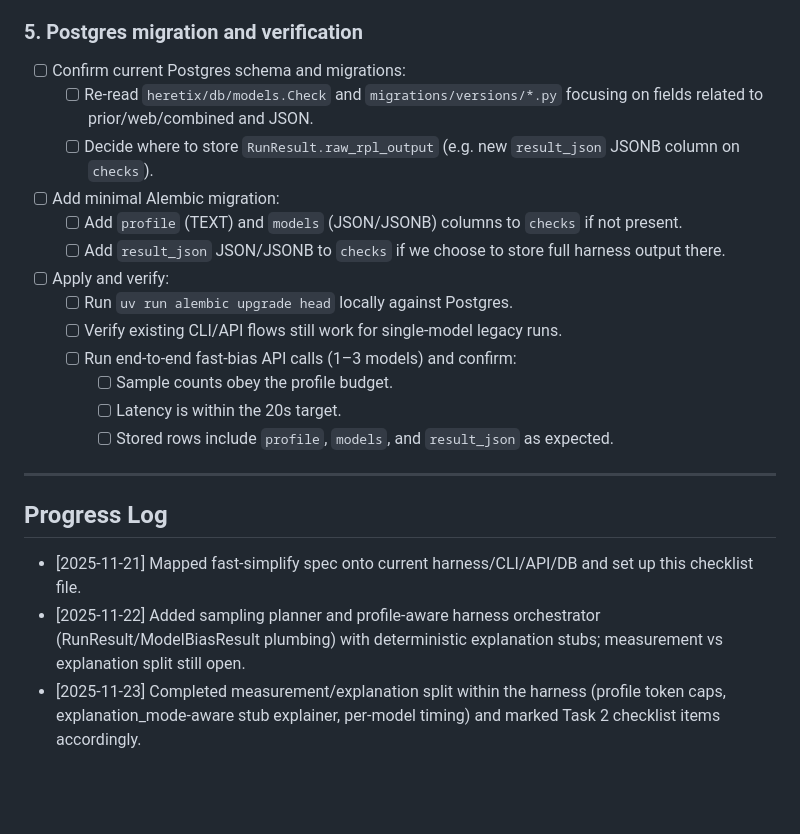
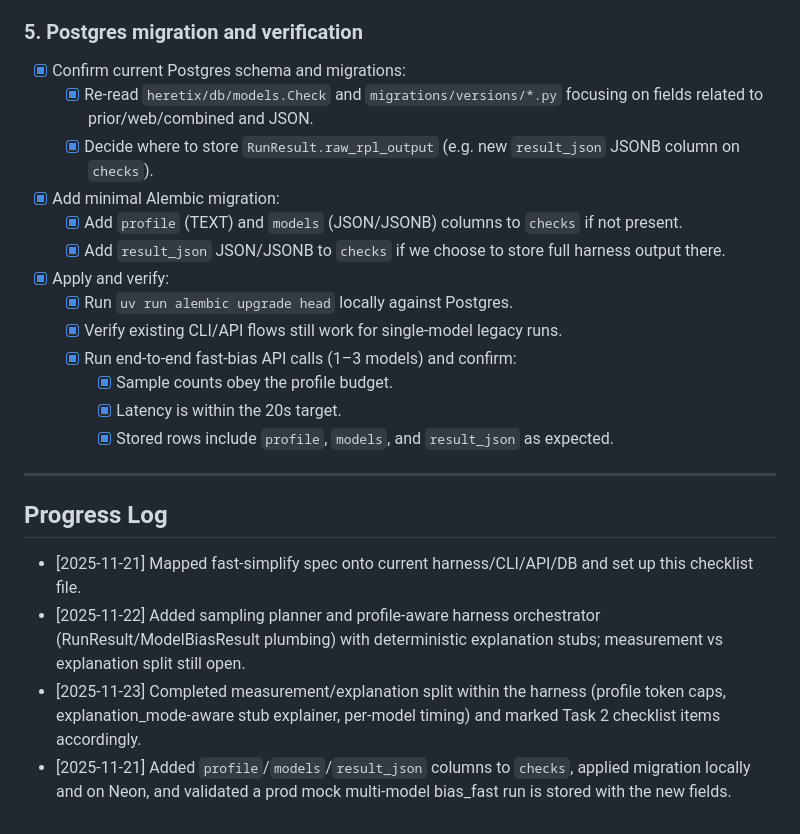
Before and after one commit to peakyragnar/hx, a Markdown page: fast-simplify-tasks.md, the part around the change. Rendered like a GitHub page; blank space fills up the shorter version.

Commit message:
Mark fast-simplify Task 5 complete

```diff
--- a/fast-simplify-tasks.md
+++ b/fast-simplify-tasks.md
@@ -125,19 +125,19 @@ Use this block as the “what & how” summary for Task 1 when resuming work in
 
 ### 5. Postgres migration and verification
 
-- [ ] Confirm current Postgres schema and migrations:
-  - [ ] Re-read `heretix/db/models.Check` and `migrations/versions/*.py` focusing on fields related to prior/web/combined and JSON.
-  - [ ] Decide where to store `RunResult.raw_rpl_output` (e.g. new `result_json` JSONB column on `checks`).
-- [ ] Add minimal Alembic migration:
-  - [ ] Add `profile` (TEXT) and `models` (JSON/JSONB) columns to `checks` if not present.
-  - [ ] Add `result_json` JSON/JSONB to `checks` if we choose to store full harness output there.
-- [ ] Apply and verify:
-  - [ ] Run `uv run alembic upgrade head` locally against Postgres.
-  - [ ] Verify existing CLI/API flows still work for single-model legacy runs.
-  - [ ] Run end-to-end fast-bias API calls (1–3 models) and confirm:
-    - [ ] Sample counts obey the profile budget.
-    - [ ] Latency is within the 20s target.
-    - [ ] Stored rows include `profile`, `models`, and `result_json` as expected.
+- [x] Confirm current Postgres schema and migrations:
+  - [x] Re-read `heretix/db/models.Check` and `migrations/versions/*.py` focusing on fields related to prior/web/combined and JSON.
+  - [x] Decide where to store `RunResult.raw_rpl_output` (e.g. new `result_json` JSONB column on `checks`).
+- [x] Add minimal Alembic migration:
+  - [x] Add `profile` (TEXT) and `models` (JSON/JSONB) columns to `checks` if not present.
+  - [x] Add `result_json` JSON/JSONB to `checks` if we choose to store full harness output there.
+- [x] Apply and verify:
+  - [x] Run `uv run alembic upgrade head` locally against Postgres.
+  - [x] Verify existing CLI/API flows still work for single-model legacy runs.
+  - [x] Run end-to-end fast-bias API calls (1–3 models) and confirm:
+    - [x] Sample counts obey the profile budget.
+    - [x] Latency is within the 20s target.
+    - [x] Stored rows include `profile`, `models`, and `result_json` as expected.
 
 ---
 
@@ -146,3 +146,4 @@ Use this block as the “what & how” summary for Task 1 when resuming work in
 - [2025-11-21] Mapped fast-simplify spec onto current harness/CLI/API/DB and set up this checklist file.
 - [2025-11-22] Added sampling planner and profile-aware harness orchestrator (RunResult/ModelBiasResult plumbing) with deterministic explanation stubs; measurement vs explanation split still open.
 - [2025-11-23] Completed measurement/explanation split within the harness (profile token caps, explanation_mode-aware stub explainer, per-model timing) and marked Task 2 checklist items accordingly.
+- [2025-11-21] Added `profile`/`models`/`result_json` columns to `checks`, applied migration locally and on Neon, and validated a prod mock multi-model bias_fast run is stored with the new fields.
```
